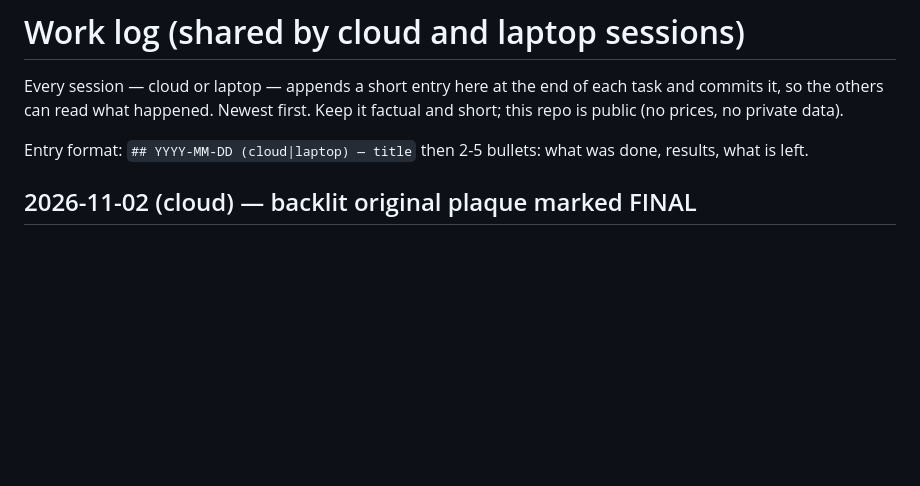
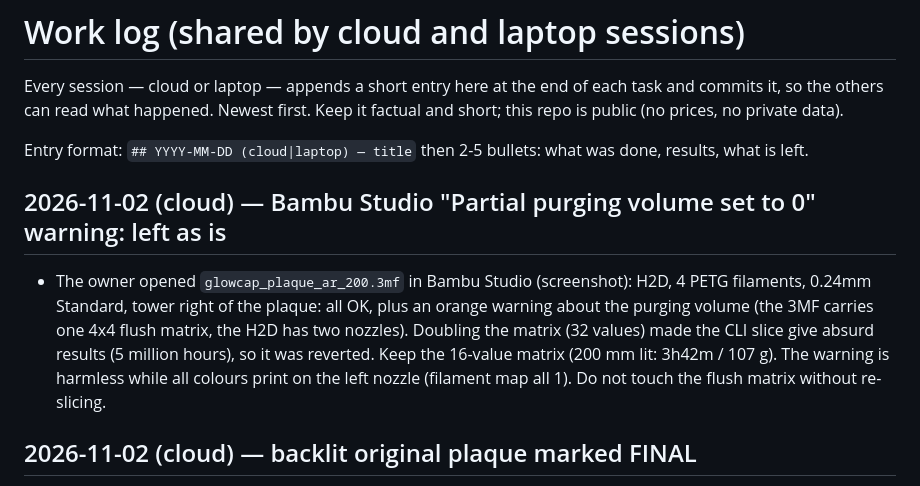
Before and after one commit to rabeaammoura-art/-sharpseek-api, a Markdown page: cad/WORKLOG.md, the part around the change. Rendered like a GitHub page; blank space fills up the shorter version.

Commit message:
Worklog: Bambu Studio purging warning left as is (flush matrix change reverted)
Co-Authored-By: Claude Sonnet 5.5 <noreply@anthropic.com>
Claude-Session: https://claude.ai/code/session_01WCFcZ1vZQY2yfewHST3pkT

```diff
--- a/cad/WORKLOG.md
+++ b/cad/WORKLOG.md
@@ -4,6 +4,9 @@ Every session — cloud or laptop — appends a short entry here at the end of e
 read what happened. Newest first. Keep it factual and short; this repo is public (no prices, no private data).
 
 Entry format: `## YYYY-MM-DD (cloud|laptop) — title` then 2-5 bullets: what was done, results, what is left.
+
+## 2026-11-02 (cloud) — Bambu Studio "Partial purging volume set to 0" warning: left as is
+- The owner opened `glowcap_plaque_ar_200.3mf` in Bambu Studio (screenshot): H2D, 4 PETG filaments, 0.24mm Standard, tower right of the plaque: all OK, plus an orange warning about the purging volume (the 3MF carries one 4x4 flush matrix, the H2D has two nozzles). Doubling the matrix (32 values) made the CLI slice give absurd results (5 million hours), so it was reverted. Keep the 16-value matrix (200 mm lit: 3h42m / 107 g). The warning is harmless while all colours print on the left nozzle (filament map all 1). Do not touch the flush matrix without re-slicing.
 
 ## 2026-11-02 (cloud) — backlit original plaque marked FINAL
 - Owner: keep the bear-head bridge (16.7 mm at 150 mm) as is. Lit plaque (`cad/print_files/glow_cap/`) is final: plaque 3MF (ar/en, 150/200/280), `glow_box_*`, `back_leg_*` (M3 x 12 screw + M3 nut + cord). Laptop copy: GitHub Desktop -> Fetch/Pull origin in `D:\github\-sharpseek-api` (a cloud session cannot write to the laptop; Remote Control does not support Windows). Next: stand for the plain plaque (no box).
```
